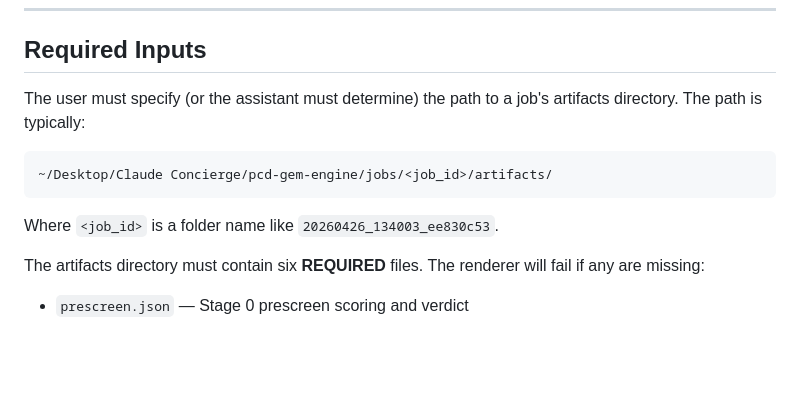
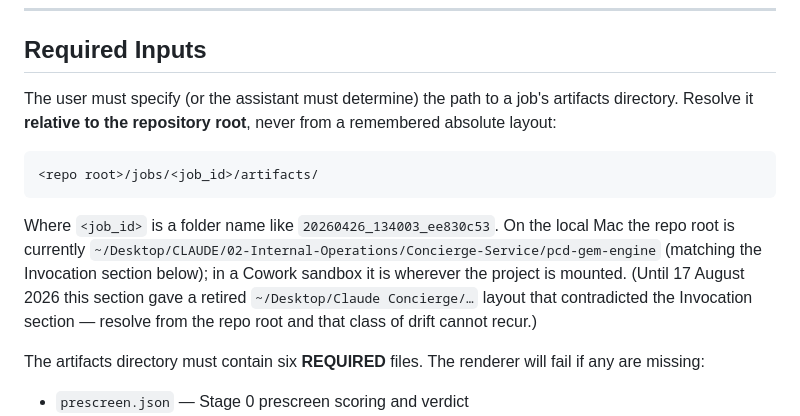
Before and after one commit to rmitchell-cpu/pcd-gem-engine, a Markdown page: SKILL.md, the part around the change. GitHub-like rendering; blank space fills up the shorter version.

````diff
--- a/SKILL.md
+++ b/SKILL.md
@@ -13,13 +13,13 @@ The skill delegates rendering to the Python script — it does not reimplement t
 
 ## Required Inputs
 
-The user must specify (or the assistant must determine) the path to a job's artifacts directory. The path is typically:
+The user must specify (or the assistant must determine) the path to a job's artifacts directory. Resolve it **relative to the repository root**, never from a remembered absolute layout:
 
 ```
-~/Desktop/Claude Concierge/pcd-gem-engine/jobs/<job_id>/artifacts/
+<repo root>/jobs/<job_id>/artifacts/
 ```
 
-Where `<job_id>` is a folder name like `20260426_134003_ee830c53`.
+Where `<job_id>` is a folder name like `20260426_134003_ee830c53`. On the local Mac the repo root is currently `~/Desktop/CLAUDE/02-Internal-Operations/Concierge-Service/pcd-gem-engine` (matching the Invocation section below); in a Cowork sandbox it is wherever the project is mounted. (Until 17 August 2026 this section gave a retired `~/Desktop/Claude Concierge/…` layout that contradicted the Invocation section — resolve from the repo root and that class of drift cannot recur.)
 
 The artifacts directory must contain six **REQUIRED** files. The renderer will fail if any are missing:
 
````
Also changed, not shown: CLAUDE.md (+7 -6 lines).
